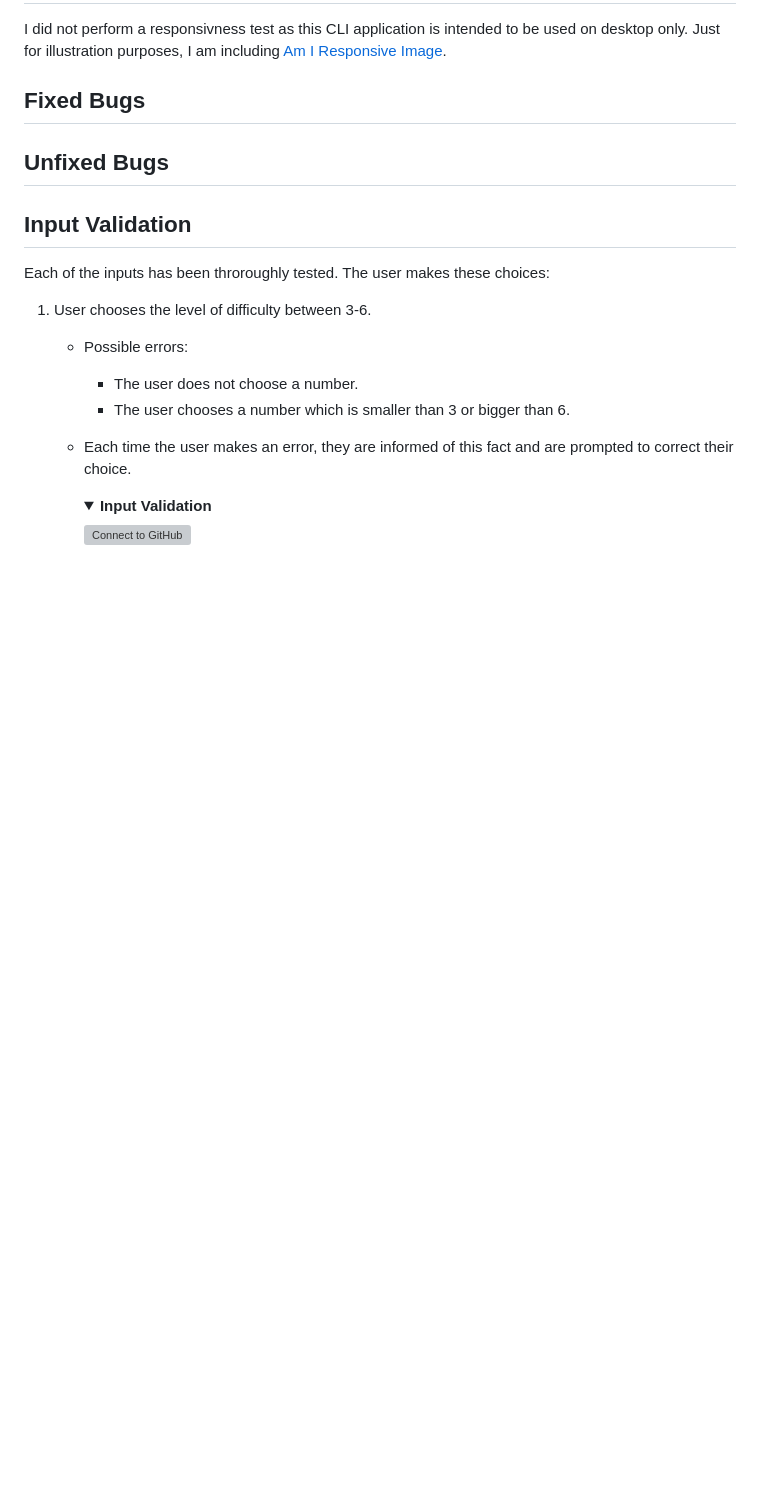
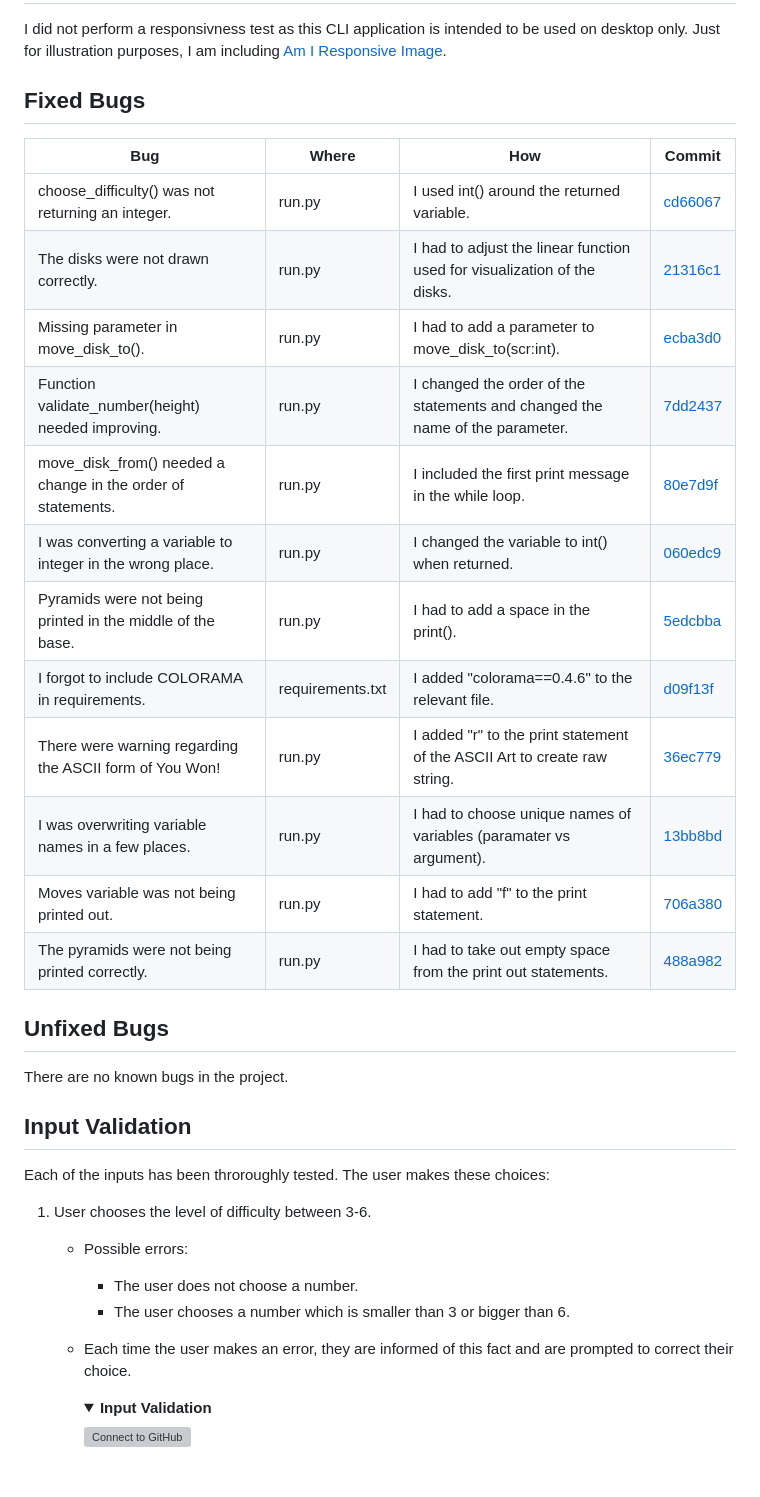
Before and after one commit to lucia2007/towers-of-hanoi, a Markdown page: TESTING.md, the part around the change. Rendered like a GitHub page; folded sections open; blank space fills up the shorter version; grey boxes are pictures that could not be loaded.

Commit message:
doc: Add Fixed bugs section

```diff
--- a/TESTING.md
+++ b/TESTING.md
@@ -17,8 +17,25 @@ The website was tested on the following browsers: Google Chrome, Safari, Microso
 I did not perform a responsivness test as this CLI application is intended to be used on desktop only. Just for illustration purposes, I am including [Am I Responsive Image](readme-images/amiresponsive.png).
 
 ## Fixed Bugs
+
+| Bug                                                          | Where            | How                                                                          | Commit                                                                                                  |
+|--------------------------------------------------------------|------------------|------------------------------------------------------------------------------|---------------------------------------------------------------------------------------------------------|
+| choose_difficulty() was not returning an integer.            | run.py           | I used int() around the returned variable.                                   | [cd66067](https://github.com/lucia2007/towers-of-hanoi/commit/cd6606731d4da21cfd10e20f487fa75aa53be177) |
+| The disks were not drawn correctly.                          | run.py           | I had to adjust the linear function used for visualization of the disks.     | [21316c1](https://github.com/lucia2007/towers-of-hanoi/commit/21316c136c79213bac4c1eaa683efe5d431ccefc) |
+| Missing parameter in move_disk_to().                         | run.py           | I had to add a parameter to move_disk_to(scr:int).                           | [ecba3d0](https://github.com/lucia2007/towers-of-hanoi/commit/ecba3d08f7bf64d73c126f2cd57c2069344818dd) |
+| Function validate_number(height) needed improving.           | run.py           | I changed the order of the statements and changed the name of the parameter. | [7dd2437](https://github.com/lucia2007/towers-of-hanoi/commit/7dd2437edf72fbf63ed66c63d99e9a5e96d121d7) |
+| move_disk_from() needed a change in the order of statements. | run.py           | I included the first print message in the while loop.                        | [80e7d9f](https://github.com/lucia2007/towers-of-hanoi/commit/80e7d9f9a260321e6740e1669d2a5c11c288e954) |
+| I was converting a variable to integer in the wrong place.   | run.py           | I changed the variable to int() when returned.                               | [060edc9](https://github.com/lucia2007/towers-of-hanoi/commit/060edc99fa2c11c4017a02b4c50f3971549154d4) |
+| Pyramids were not being printed in the middle of the base.   | run.py           | I had to add a space in the print().                                         | [5edcbba](https://github.com/lucia2007/towers-of-hanoi/commit/5edcbba42d3390ef376543dc5d6bdeb955ddff5b) |
+| I forgot to include COLORAMA in requirements.                | requirements.txt | I added "colorama==0.4.6" to the relevant file.                              | [d09f13f](https://github.com/lucia2007/towers-of-hanoi/commit/d09f13f18c9ea833ce1bbe40564f3a672d4c183a) |
+| There were warning regarding the ASCII form of You Won!      | run.py           | I added "r" to the print statement of the ASCII Art to create raw string.    | [36ec779](https://github.com/lucia2007/towers-of-hanoi/commit/36ec7799be58bb8fff5454b2786768de2db2b56a) |
+| I was overwriting variable names in a few places.            | run.py           | I had to choose unique names of variables (paramater vs argument).           | [13bb8bd](https://github.com/lucia2007/towers-of-hanoi/commit/13bb8bdd1bc33277d3d95764a78eca8bfacdab94) |
+| Moves variable was not being printed out.                    | run.py           | I had to add "f" to the print statement.                                     | [706a380](https://github.com/lucia2007/towers-of-hanoi/commit/706a380ca7599e539b98303078503b24c25f2d9e) |
+| The pyramids were not being printed correctly.               | run.py           | I had to take out empty space from the print out statements.                 | [488a982](https://github.com/lucia2007/towers-of-hanoi/commit/488a9824f6ae13dd873640a80503bd1aa8b6583c) |
+
 ## Unfixed Bugs
 
+There are no known bugs in the project.
 ## Input Validation
 
 Each of the inputs has been throroughly tested. The user makes these choices:
```
